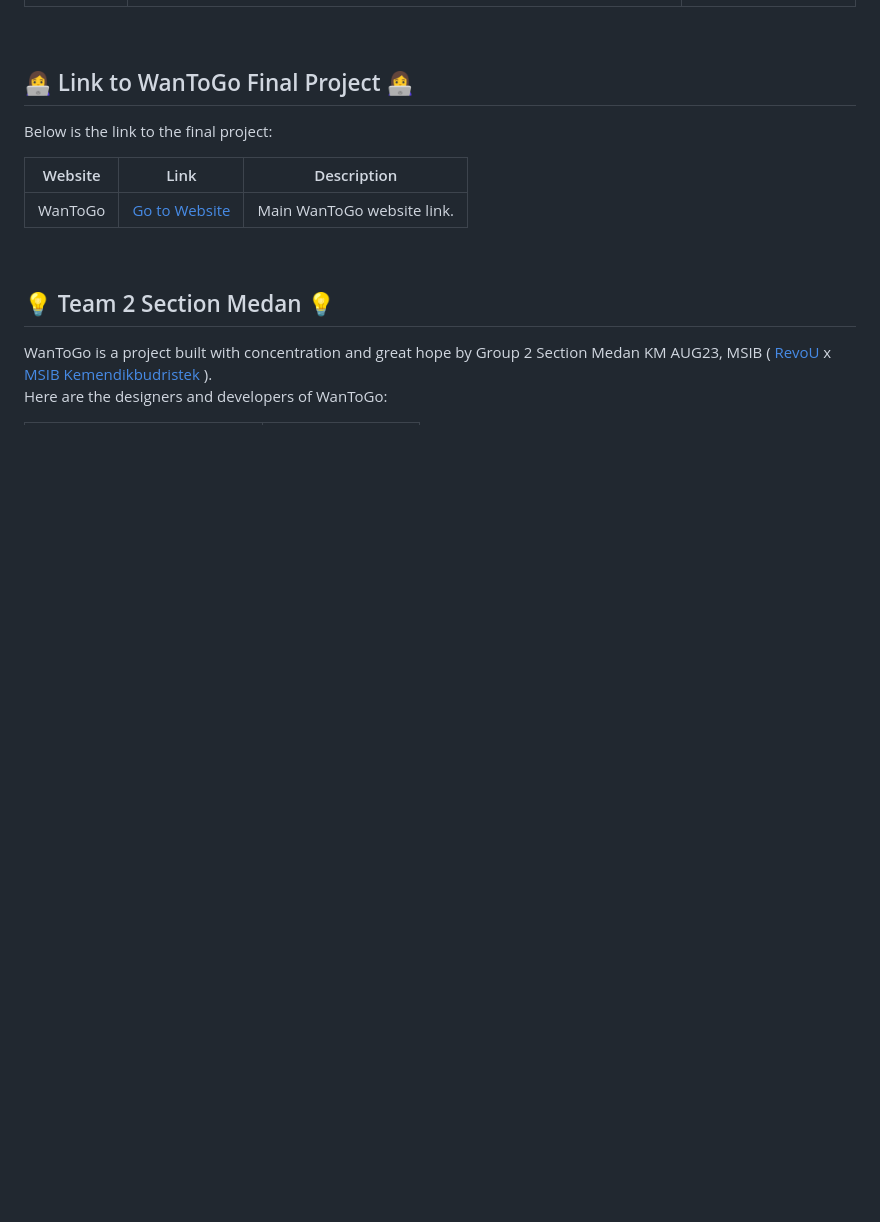
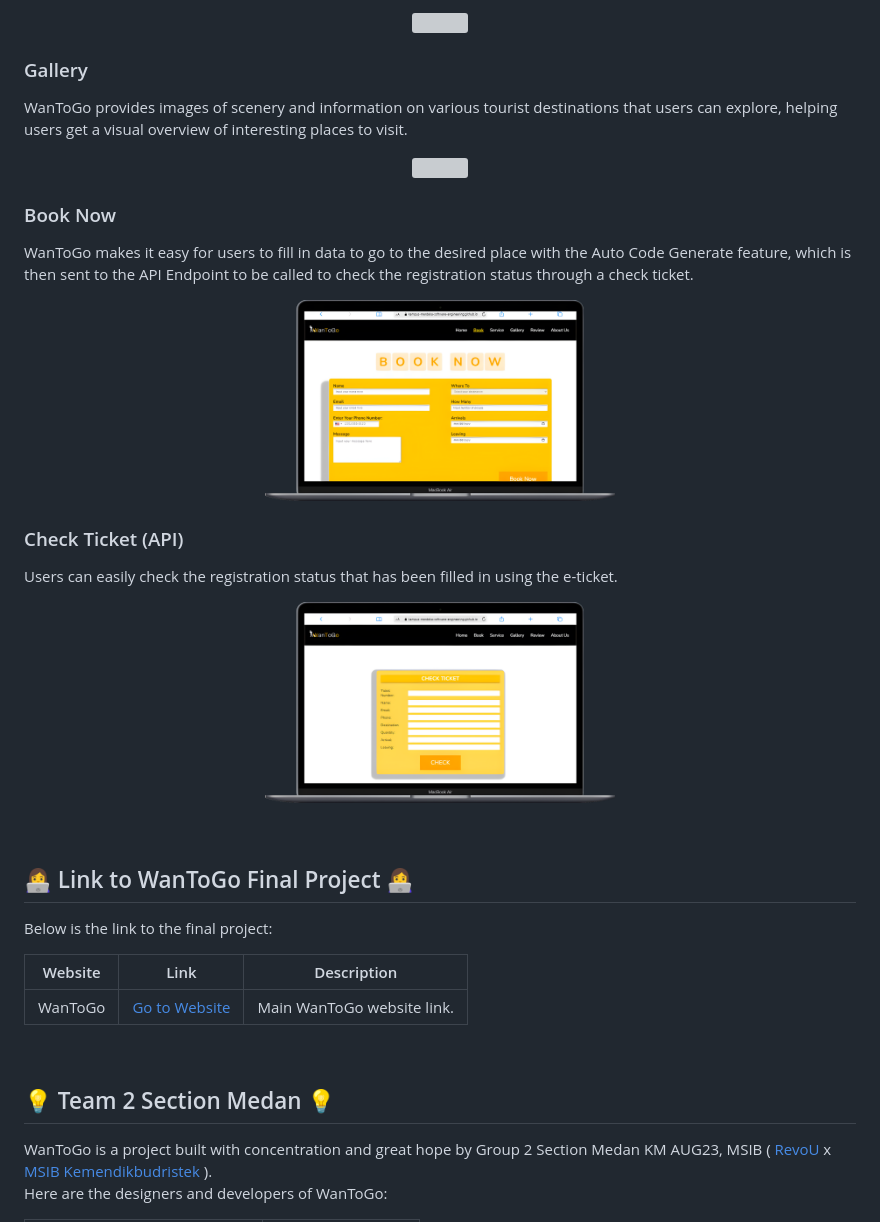
Before and after one commit to Kampus-Merdeka-Software-Engineering/FE-2-Medan-2, a Markdown page: README.md, the part around one of its changes. GitHub-like rendering; blank space fills up the shorter version; grey boxes are pictures that could not be loaded.

Commit message:
docs(README): update feature description and images

```diff
--- a/README.md
+++ b/README.md
@@ -36,3 +43,30 @@ WanToGo is built using various technologies, as follows:
+<p align="center">
+  <img src="./assets/feature-highlight/SERVICES.png" width="350px" height="200px">
+</p>
+
+### Gallery
+
+WanToGo provides images of scenery and information on various tourist destinations that users can explore, helping users get a visual overview of interesting places to visit.<br>
+
+<p align="center">
+  <img src="./assets/feature-highlight/GALLLERY.png" width="350px" height="200px">
+</p>
+
+### Book Now
+
+WanToGo makes it easy for users to fill in data to go to the desired place with the Auto Code Generate feature, which is then sent to the API Endpoint to be called to check the registration status through a check ticket.<br>
+
+<p align="center">
+  <img src="./assets/feature-highlight/BOOKING.png" width="350px" height="200px">
+</p>
+
+### Check Ticket (API)
+
+Users can easily check the registration status that has been filled in using the e-ticket.<br>
+
+<p align="center">
+  <img src="./assets/feature-highlight/CHECK-TIKET.png" width="350px" height="200px">
+</p>
 
 <br>
 
```
Also changed, not shown: other parts of README.md (+16 -8 lines).
